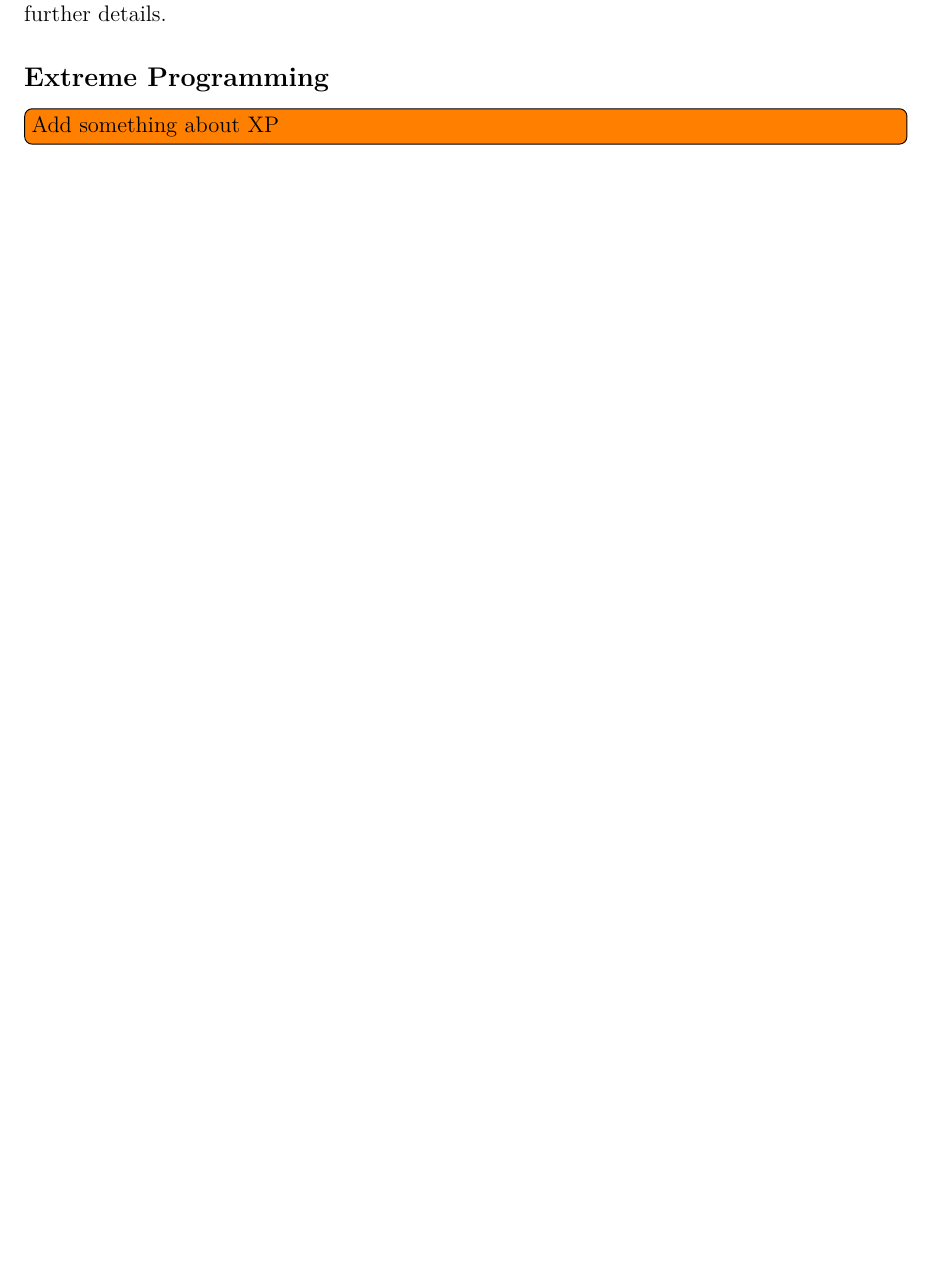
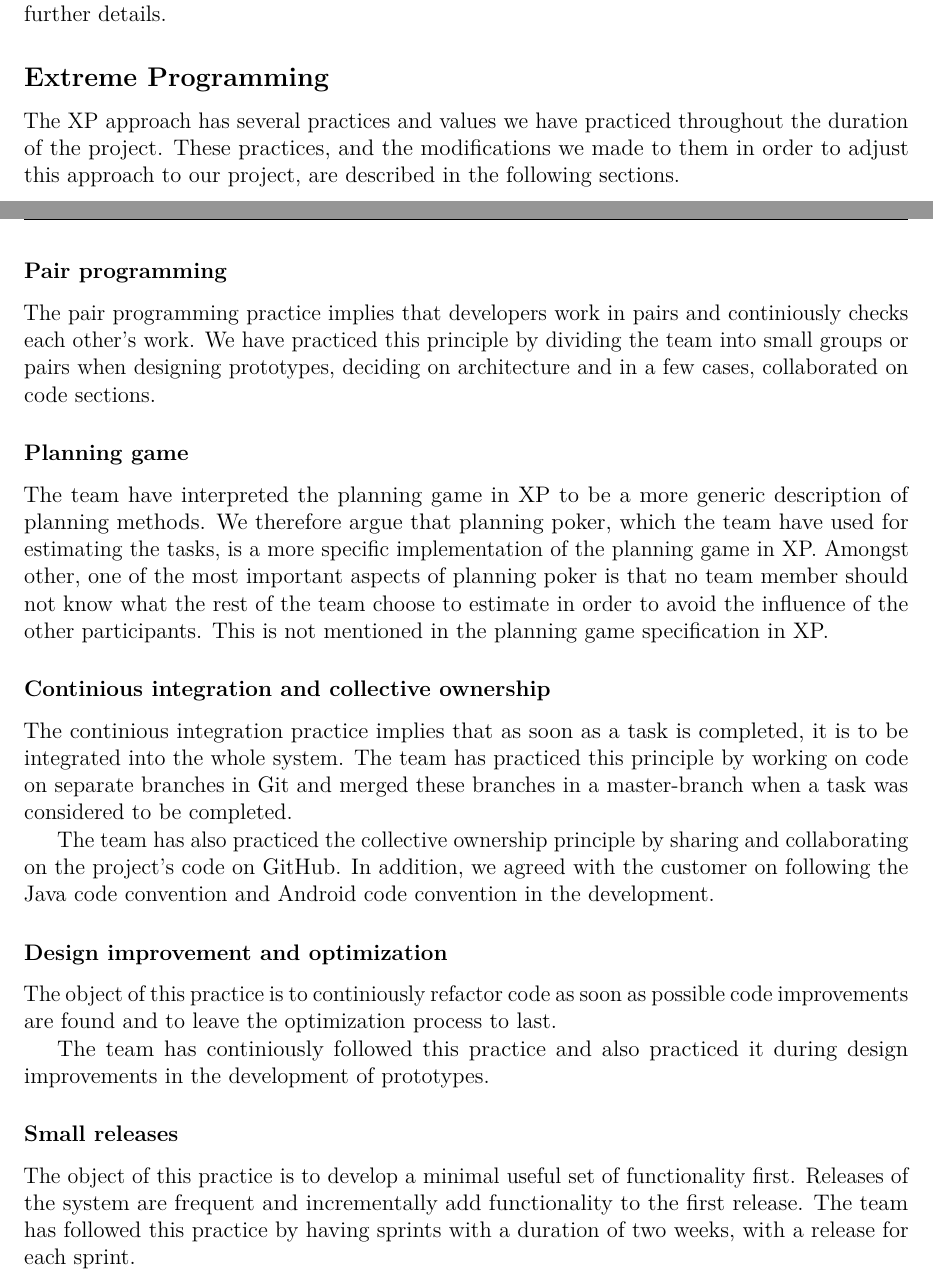
Before and after one commit to haavardlian/IT2901, a LaTeX thesis (report/rapport.tex, which reads report/ch/planning/sec/extremeProgramming.tex): part of page 18 of 57 before the commit and two parts of pages 18 and 19 of 59 after it, the two joined at a grey line, cut so that both start at the same text, the shorter picture padded with empty space. Compiled offline with pdfLaTeX.

Commit message:
Added section about extreme programming

```diff
--- a/report/ch/planning/sec/extremeProgramming.tex
+++ b/report/ch/planning/sec/extremeProgramming.tex
@@ -1,2 +1,28 @@
 \subsection{Extreme Programming}
-\todo[inline]{Add something about XP}
+The XP approach has several practices and values we have practiced throughout the duration of the project. These practices, and the modifications we made to them in order to adjust this approach to our project, are described in the following sections.
+
+\subsubsection{Pair programming}
+The pair programming practice implies that developers work in pairs and continiously checks each other's work. We have practiced this principle by dividing the team into small groups or pairs when designing prototypes, deciding on architecture and in a few cases, collaborated on code sections.
+
+
+\subsubsection{Planning game}
+The team have interpreted the planning game in XP to be a more generic description of planning methods. We therefore argue that planning poker, which the team have used for estimating the tasks, is a more specific implementation of the planning game in XP. Amongst other, one of the most important aspects of planning poker is that no team member should not know what the rest of the team choose to estimate in order to avoid the influence of the other participants. This is not mentioned in the planning game specification in XP.
+
+\subsubsection{Continious integration and collective ownership}
+The continious integration practice implies that as soon as a task is completed, it is to be integrated into the whole system. The team has practiced this principle by working on code on separate branches in Git and merged these branches in a master-branch when a task was considered to be completed.
+
+The team has also practiced the collective ownership principle by sharing and collaborating on the project's code on GitHub. In addition, we agreed with the customer on following the Java code convention and Android code convention in the development.
+
+\subsubsection{Design improvement and optimization}
+The object of this practice is to continiously refactor code as soon as possible code improvements are found and to leave the optimization process to last.
+
+The team has continiously followed this practice and also practiced it during design improvements in the development of prototypes.
+
+\subsubsection{Small releases}
+The object of this practice is to develop a minimal useful set of functionality first. Releases of the system are frequent and incrementally add functionality to the first release. The team has followed this practice by having sprints with a duration of two weeks, with a release for each sprint.
+
+
+\subsubsection{Simple design}
+In this practice, it is emphasized that the only design that is to be carried out, is the design that meets the current requirements.
+
+Although the team worked iteratively and in close collaboration with the customer, it has not always been easy to \emph{only} implement the basic functionality the customer requested. The initial assignment was very open for interpretation, and because it was the team's task to define the requirements specification, it was hard not to try to add functionality that we sincerly thought would improve the application, even though that functionality might not had been marked as a high priority assignment.
```
Also changed, not shown: report/ch/planning/sec/extremeProgramming.tex (15 more changed lines).
